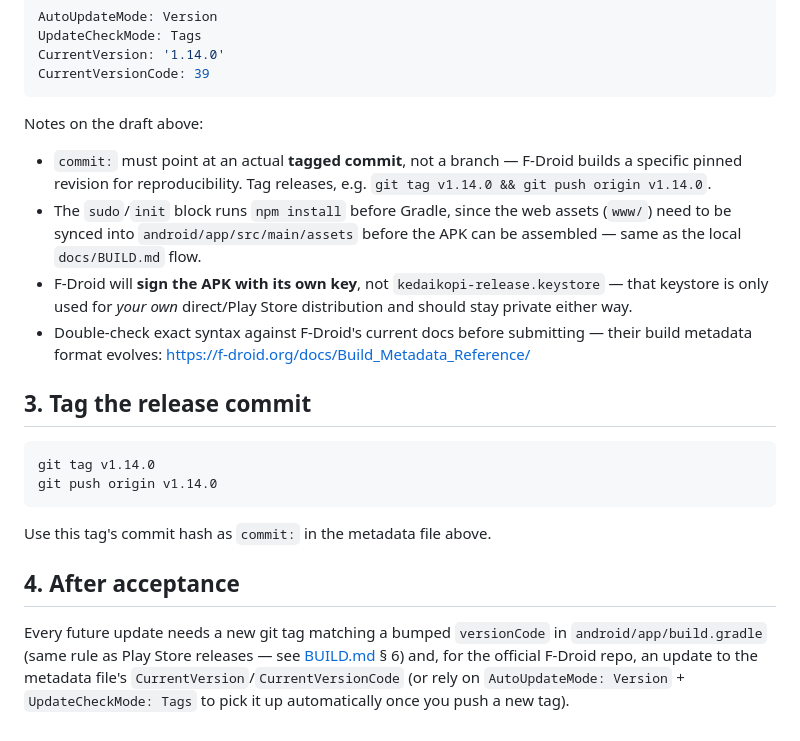
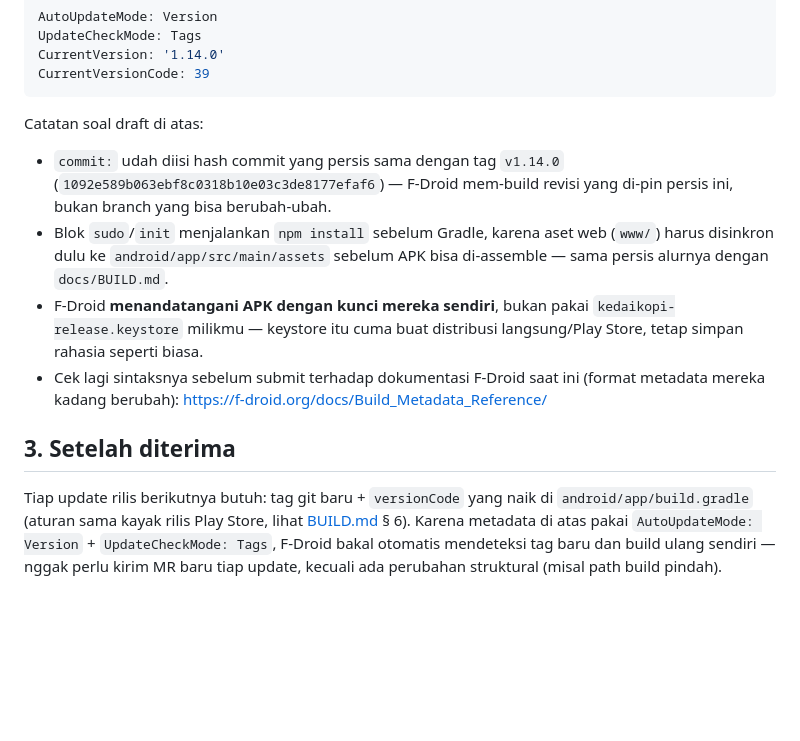
Before and after one commit to Dnayaka/kedai-kopi-clicker, a Markdown page: docs/FDROID.md, the part around one of its changes. Rendered like a GitHub page; blank space fills up the shorter version.

Commit message:
docs: rewrite F-Droid guide in Indonesian, focus on official submission with finalized metadata

````diff
--- a/docs/FDROID.md
+++ b/docs/FDROID.md
@@ -90,34 +97,25 @@ CurrentVersion: '1.14.0'
 CurrentVersionCode: 39
 ```
 
-Notes on the draft above:
-- `commit:` must point at an actual **tagged commit**, not a branch — F-Droid
-  builds a specific pinned revision for reproducibility. Tag releases, e.g.
-  `git tag v1.14.0 && git push origin v1.14.0`.
-- The `sudo`/`init` block runs `npm install` before Gradle, since the web
-  assets (`www/`) need to be synced into `android/app/src/main/assets` before
-  the APK can be assembled — same as the local `docs/BUILD.md` flow.
-- F-Droid will **sign the APK with its own key**, not `kedaikopi-release.keystore`
-  — that keystore is only used for *your own* direct/Play Store distribution
-  and should stay private either way.
-- Double-check exact syntax against F-Droid's current docs before submitting
-  — their build metadata format evolves:
+Catatan soal draft di atas:
+- `commit:` udah diisi hash commit yang persis sama dengan tag `v1.14.0`
+  (`1092e589b063ebf8c0318b10e03c3de8177efaf6`) — F-Droid mem-build revisi
+  yang di-pin persis ini, bukan branch yang bisa berubah-ubah.
+- Blok `sudo`/`init` menjalankan `npm install` sebelum Gradle, karena aset
+  web (`www/`) harus disinkron dulu ke `android/app/src/main/assets` sebelum
+  APK bisa di-assemble — sama persis alurnya dengan `docs/BUILD.md`.
+- F-Droid **menandatangani APK dengan kunci mereka sendiri**, bukan pakai
+  `kedaikopi-release.keystore` milikmu — keystore itu cuma buat distribusi
+  langsung/Play Store, tetap simpan rahasia seperti biasa.
+- Cek lagi sintaksnya sebelum submit terhadap dokumentasi F-Droid saat ini
+  (format metadata mereka kadang berubah):
   <https://f-droid.org/docs/Build_Metadata_Reference/>
 
-## 3. Tag the release commit
+## 3. Setelah diterima
 
-```bash
-git tag v1.14.0
-git push origin v1.14.0
-```
-
-Use this tag's commit hash as `commit:` in the metadata file above.
-
-## 4. After acceptance
-
-Every future update needs a new git tag matching a bumped `versionCode` in
-`android/app/build.gradle` (same rule as Play Store releases — see
-[BUILD.md](BUILD.md) § 6) and, for the official F-Droid repo, an update to
-the metadata file's `CurrentVersion`/`CurrentVersionCode` (or rely on
-`AutoUpdateMode: Version` + `UpdateCheckMode: Tags` to pick it up
-automatically once you push a new tag).
+Tiap update rilis berikutnya butuh: tag git baru + `versionCode` yang naik
+di `android/app/build.gradle` (aturan sama kayak rilis Play Store, lihat
+[BUILD.md](BUILD.md) § 6). Karena metadata di atas pakai
+`AutoUpdateMode: Version` + `UpdateCheckMode: Tags`, F-Droid bakal otomatis
+mendeteksi tag baru dan build ulang sendiri — nggak perlu kirim MR baru tiap
+update, kecuali ada perubahan struktural (misal path build pindah).
````
Also changed, not shown: other parts of docs/FDROID.md (+58 -51 lines).
